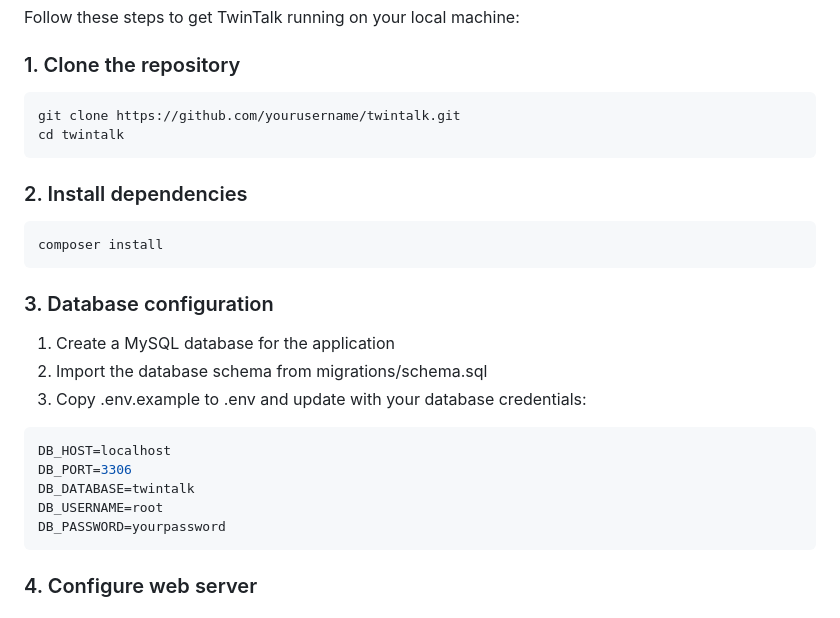
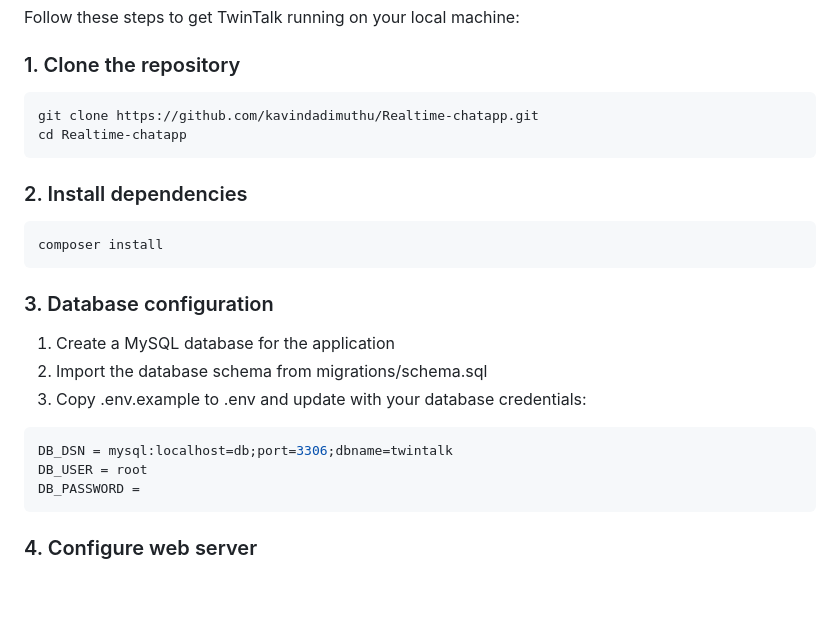
Before and after one commit to kavindadimuthu/Realtime-chatapp, a Markdown page: readme.md, the part around the change. GitHub-like rendering; blank space fills up the shorter version.

````diff
--- a/readme.md
+++ b/readme.md
@@ -62,8 +62,8 @@ Follow these steps to get TwinTalk running on your local machine:
 ### 1. Clone the repository
 
 ```bash
-git clone https://github.com/yourusername/twintalk.git
-cd twintalk
+git clone https://github.com/kavindadimuthu/Realtime-chatapp.git
+cd Realtime-chatapp
 ```
 
 ### 2. Install dependencies
@@ -79,11 +79,9 @@ composer install
 3. Copy .env.example to .env and update with your database credentials:
 
 ```bash
-DB_HOST=localhost
-DB_PORT=3306
-DB_DATABASE=twintalk
-DB_USERNAME=root
-DB_PASSWORD=yourpassword
+DB_DSN = mysql:localhost=db;port=3306;dbname=twintalk
+DB_USER = root
+DB_PASSWORD =
 ```
 
 ### 4. Configure web server
````
